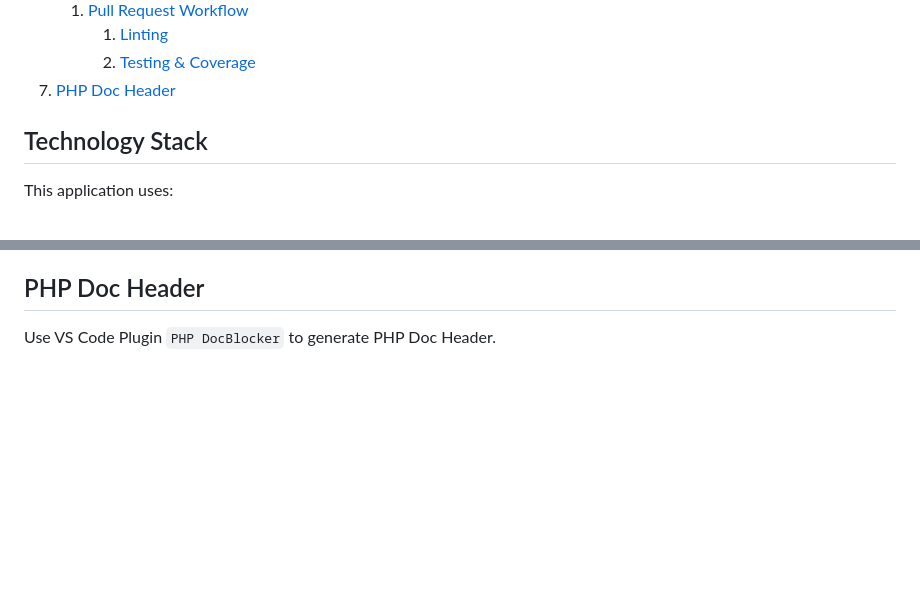
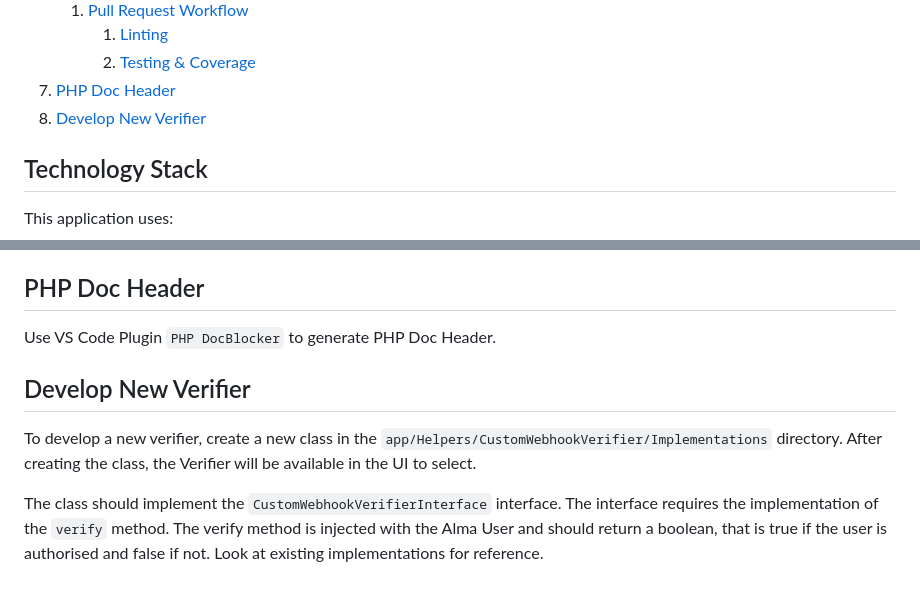
Before and after one commit to Swiss-Library-Service-Platform/slskey-backend, a Markdown page: DEVELOPER_NOTES.md, 2 parts joined by grey strips. GitHub-like rendering; blank space fills up the shorter version.

Commit message:
Add doc for adding verifiers

```diff
--- a/DEVELOPER_NOTES.md
+++ b/DEVELOPER_NOTES.md
@@ -18,6 +18,7 @@
         1. [Linting](#linting)
         2. [Testing & Coverage](#testing--coverage)
 7. [PHP Doc Header](#php-doc-header)
+8. [Develop New Verifier](#new-verifier)
 
 
 ## Technology Stack
@@ -159,3 +160,13 @@ See above at section Testing for more information. </br>
 
 ## PHP Doc Header
 Use VS Code Plugin `PHP DocBlocker` to generate PHP Doc Header. </br>
+
+## Develop New Verifier
+
+To develop a new verifier, create a new class in the `app/Helpers/CustomWebhookVerifier/Implementations` directory. </br>
+After creating the class, the Verifier will be available in the UI to select. </br> </br>
+
+The class should implement the `CustomWebhookVerifierInterface` interface. </br>
+The interface requires the implementation of the `verify` method. </br>
+The verify method is injected with the Alma User and should return a boolean, that is true if the user is authorised and false if not. </br>
+Look at existing implementations for reference. </br>
```
